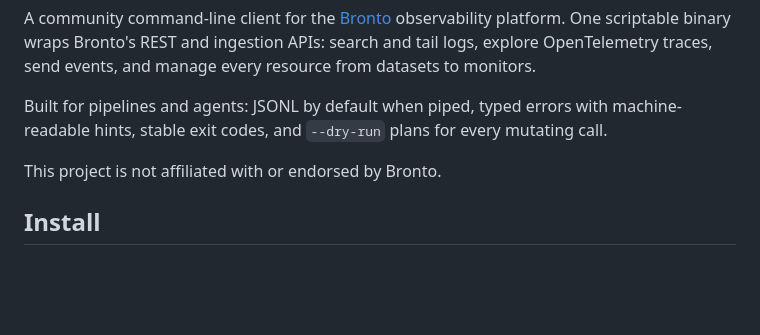
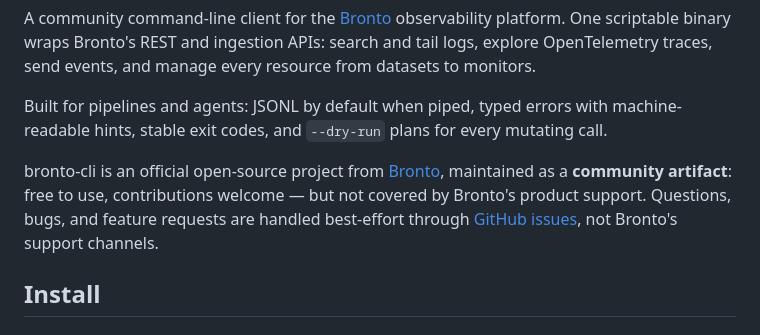
Before and after one commit to bronto-community/bronto-cli, a Markdown page: README.md, the part around the change. Rendered like a GitHub page; blank space fills up the shorter version.

Commit message:
docs: correct the affiliation statement (#25)
The README's "not affiliated with or endorsed by Bronto" overcorrected —
per the maintainer, the accurate position is:

> bronto-cli is an official open-source project from Bronto, maintained
as a **community artifact**: free to use, contributions welcome — but
not covered by Bronto's product support. Questions, bugs, and feature
requests are handled best-effort through GitHub issues, not Bronto's
support channels.

Single occurrence repo-wide (verified by sweep); the "Community CLI…"
descriptions elsewhere remain accurate and unchanged.

🤖 Generated with [Claude Code](https://claude.com/claude-code)

Co-authored-by: Claude Fable 5 <noreply@anthropic.com>

```diff
--- a/README.md
+++ b/README.md
@@ -9,7 +9,7 @@ A community command-line client for the [Bronto](https://bronto.io) observabilit
 
 Built for pipelines and agents: JSONL by default when piped, typed errors with machine-readable hints, stable exit codes, and `--dry-run` plans for every mutating call.
 
-This project is not affiliated with or endorsed by Bronto.
+bronto-cli is an official open-source project from [Bronto](https://bronto.io), maintained as a **community artifact**: free to use, contributions welcome — but not covered by Bronto's product support. Questions, bugs, and feature requests are handled best-effort through [GitHub issues](https://github.com/bronto-community/bronto-cli/issues), not Bronto's support channels.
 
 ## Install
 
```
